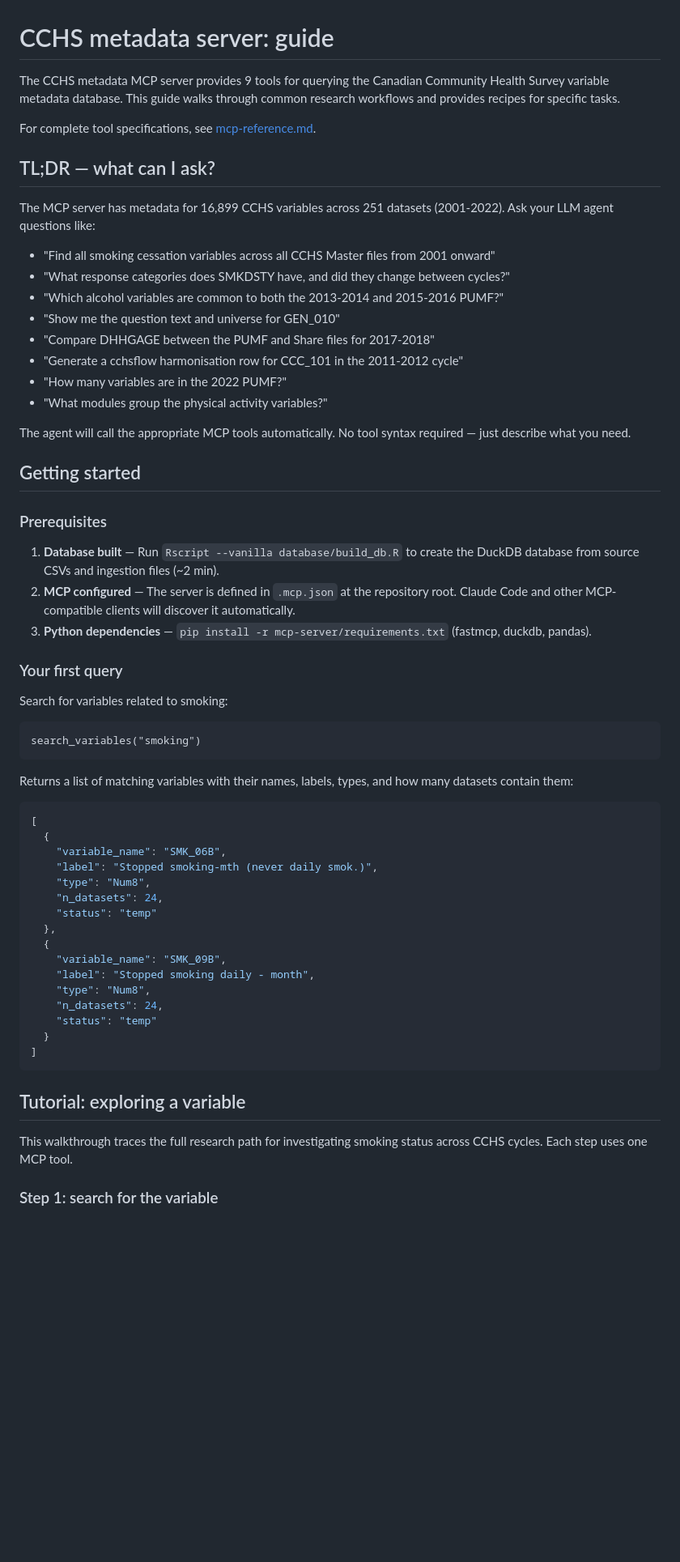
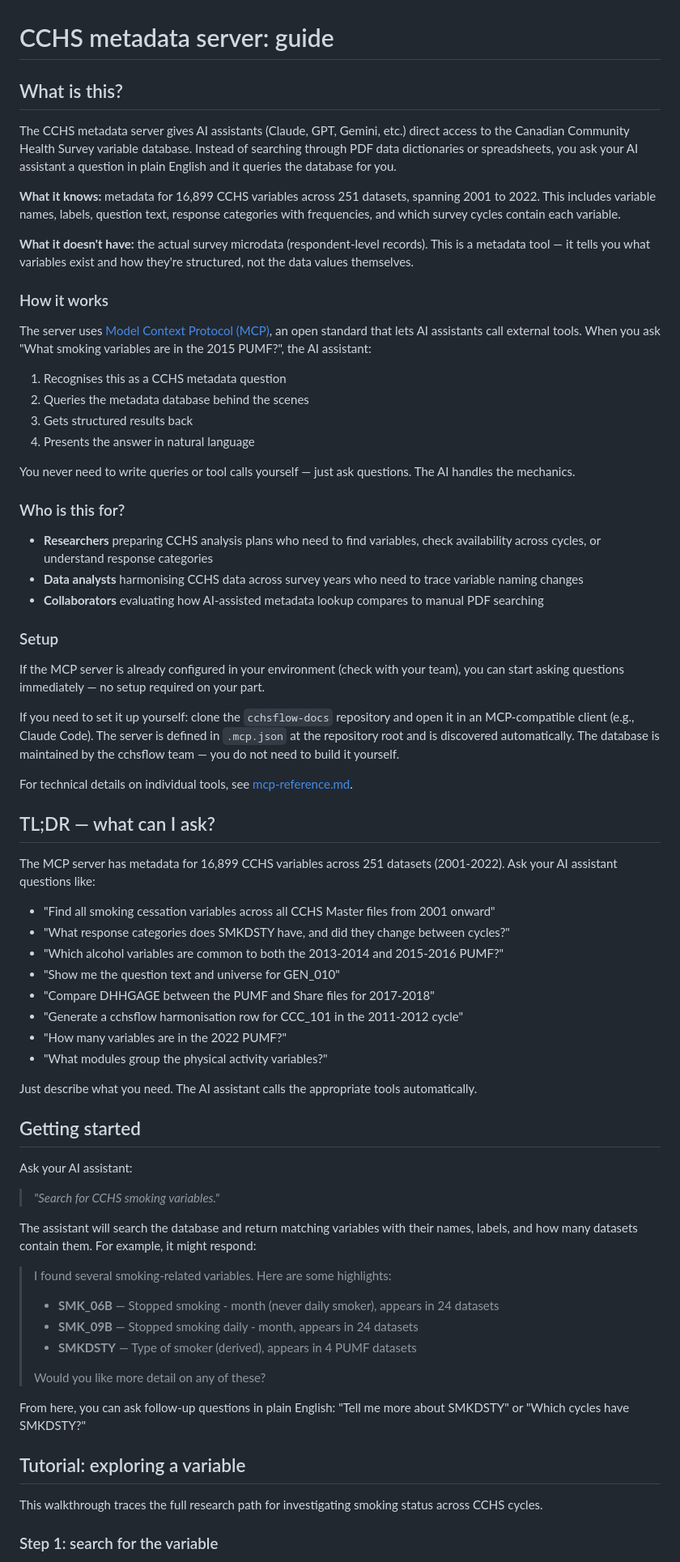
Before and after one commit to Big-Life-Lab/cchsflow-docs, a Markdown page: docs/mcp-guide.md, the part around one of its changes. Shown at 81% size. GitHub-like rendering; blank space fills up the shorter version.

````diff
--- a/docs/mcp-guide.md
+++ b/docs/mcp-guide.md
@@ -1,12 +1,41 @@
 # CCHS metadata server: guide
 
-The CCHS metadata MCP server provides 9 tools for querying the Canadian Community Health Survey variable metadata database. This guide walks through common research workflows and provides recipes for specific tasks.
+## What is this?
 
-For complete tool specifications, see [mcp-reference.md](mcp-reference.md).
+The CCHS metadata server gives AI assistants (Claude, GPT, Gemini, etc.) direct access to the Canadian Community Health Survey variable database. Instead of searching through PDF data dictionaries or spreadsheets, you ask your AI assistant a question in plain English and it queries the database for you.
+
+**What it knows:** metadata for 16,899 CCHS variables across 251 datasets, spanning 2001 to 2022. This includes variable names, labels, question text, response categories with frequencies, and which survey cycles contain each variable.
+
+**What it doesn't have:** the actual survey microdata (respondent-level records). This is a metadata tool — it tells you what variables exist and how they're structured, not the data values themselves.
+
+### How it works
+
+The server uses [Model Context Protocol (MCP)](https://modelcontextprotocol.io), an open standard that lets AI assistants call external tools. When you ask "What smoking variables are in the 2015 PUMF?", the AI assistant:
+
+1. Recognises this as a CCHS metadata question
+2. Queries the metadata database behind the scenes
+3. Gets structured results back
+4. Presents the answer in natural language
+
+You never need to write queries or tool calls yourself — just ask questions. The AI handles the mechanics.
+
+### Who is this for?
+
+- **Researchers** preparing CCHS analysis plans who need to find variables, check availability across cycles, or understand response categories
+- **Data analysts** harmonising CCHS data across survey years who need to trace variable naming changes
+- **Collaborators** evaluating how AI-assisted metadata lookup compares to manual PDF searching
+
+### Setup
+
+If the MCP server is already configured in your environment (check with your team), you can start asking questions immediately — no setup required on your part.
+
+If you need to set it up yourself: clone the `cchsflow-docs` repository and open it in an MCP-compatible client (e.g., Claude Code). The server is defined in `.mcp.json` at the repository root and is discovered automatically. The database is maintained by the cchsflow team — you do not need to build it yourself.
+
+For technical details on individual tools, see [mcp-reference.md](mcp-reference.md).
 
 ## TL;DR — what can I ask?
 
-The MCP server has metadata for 16,899 CCHS variables across 251 datasets (2001-2022). Ask your LLM agent questions like:
+The MCP server has metadata for 16,899 CCHS variables across 251 datasets (2001-2022). Ask your AI assistant questions like:
 
 - "Find all smoking cessation variables across all CCHS Master files from 2001 onward"
 - "What response categories does SMKDSTY have, and did they change between cycles?"
@@ -17,48 +46,29 @@ The MCP server has metadata for 16,899 CCHS variables across 251 datasets (2001-
 - "How many variables are in the 2022 PUMF?"
 - "What modules group the physical activity variables?"
 
-The agent will call the appropriate MCP tools automatically. No tool syntax required — just describe what you need.
+Just describe what you need. The AI assistant calls the appropriate tools automatically.
 
 ## Getting started
 
-### Prerequisites
+Ask your AI assistant:
 
-1. **Database built** — Run `Rscript --vanilla database/build_db.R` to create the DuckDB database from source CSVs and ingestion files (~2 min).
-2. **MCP configured** — The server is defined in `.mcp.json` at the repository root. Claude Code and other MCP-compatible clients will discover it automatically.
-3. **Python dependencies** — `pip install -r mcp-server/requirements.txt` (fastmcp, duckdb, pandas).
+> *"Search for CCHS smoking variables."*
 
-### Your first query
+The assistant will search the database and return matching variables with their names, labels, and how many datasets contain them. For example, it might respond:
 
-Search for variables related to smoking:
+> I found several smoking-related variables. Here are some highlights:
+>
+> - **SMK_06B** — Stopped smoking - month (never daily smoker), appears in 24 datasets
+> - **SMK_09B** — Stopped smoking daily - month, appears in 24 datasets
+> - **SMKDSTY** — Type of smoker (derived), appears in 4 PUMF datasets
+>
+> Would you like more detail on any of these?
 
-```
-search_variables("smoking")
-```
-
-Returns a list of matching variables with their names, labels, types, and how many datasets contain them:
-
-```json
-[
-  {
-    "variable_name": "SMK_06B",
-    "label": "Stopped smoking-mth (never daily smok.)",
-    "type": "Num8",
-    "n_datasets": 24,
-    "status": "temp"
-  },
-  {
-    "variable_name": "SMK_09B",
-    "label": "Stopped smoking daily - month",
-    "type": "Num8",
-    "n_datasets": 24,
-    "status": "temp"
-  }
-]
-```
+From here, you can ask follow-up questions in plain English: "Tell me more about SMKDSTY" or "Which cycles have SMKDSTY?"
 
 ## Tutorial: exploring a variable
 
-This walkthrough traces the full research path for investigating smoking status across CCHS cycles. Each step uses one MCP tool.
+This walkthrough traces the full research path for investigating smoking status across CCHS cycles.
 
 ### Step 1: search for the variable
 
````
Also changed, not shown: other parts of docs/mcp-guide.md (+66 -190 lines).
